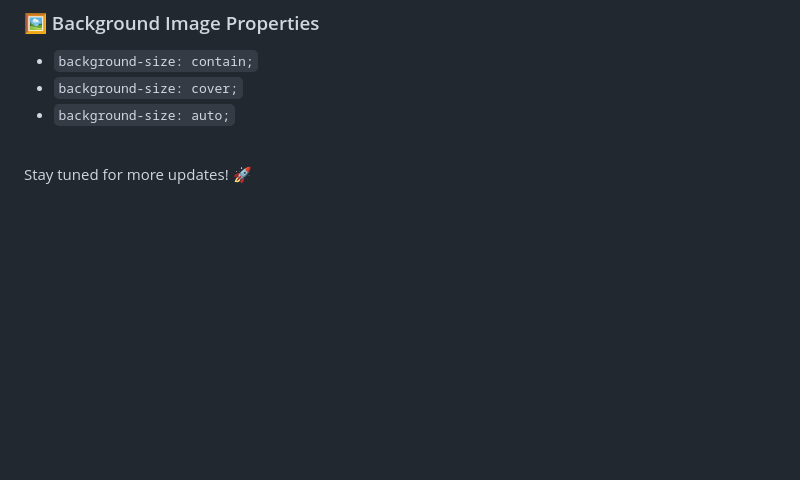
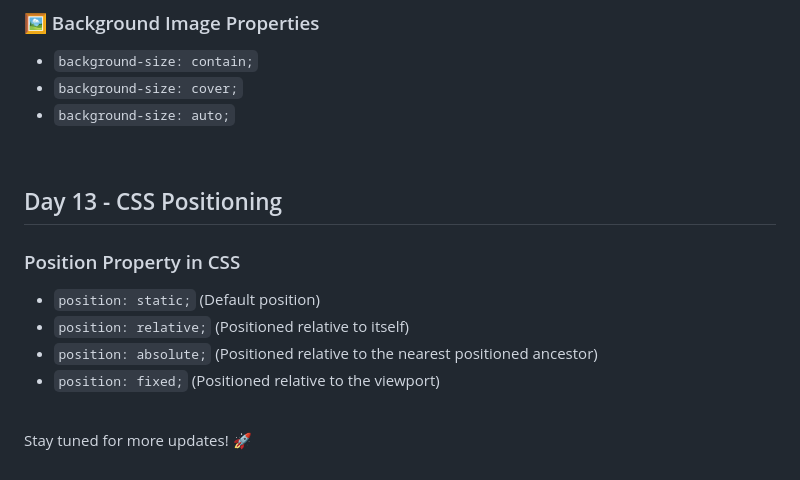
Before and after one commit to ShaneSunnyKottuppallil/100-Days-of-Web-Development, a Markdown page: README.md, the part around the change. GitHub-like rendering; blank space fills up the shorter version.

```diff
--- a/README.md
+++ b/README.md
@@ -206,4 +206,13 @@
 - `background-size: auto;`
 <br>
 
+## Day 13 - CSS Positioning
+
+### Position Property in CSS
+- `position: static;` (Default position)
+- `position: relative;` (Positioned relative to itself)
+- `position: absolute;` (Positioned relative to the nearest positioned ancestor)
+- `position: fixed;` (Positioned relative to the viewport)
+<br>
+
 Stay tuned for more updates! 🚀
```
